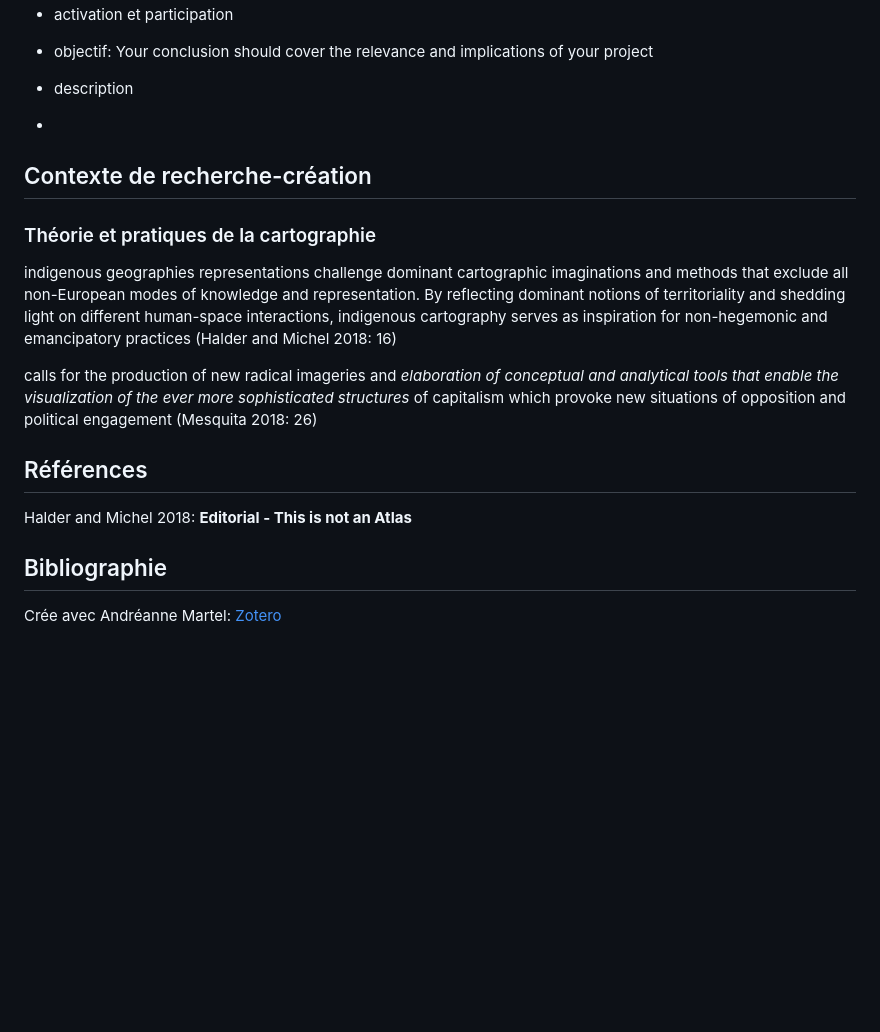
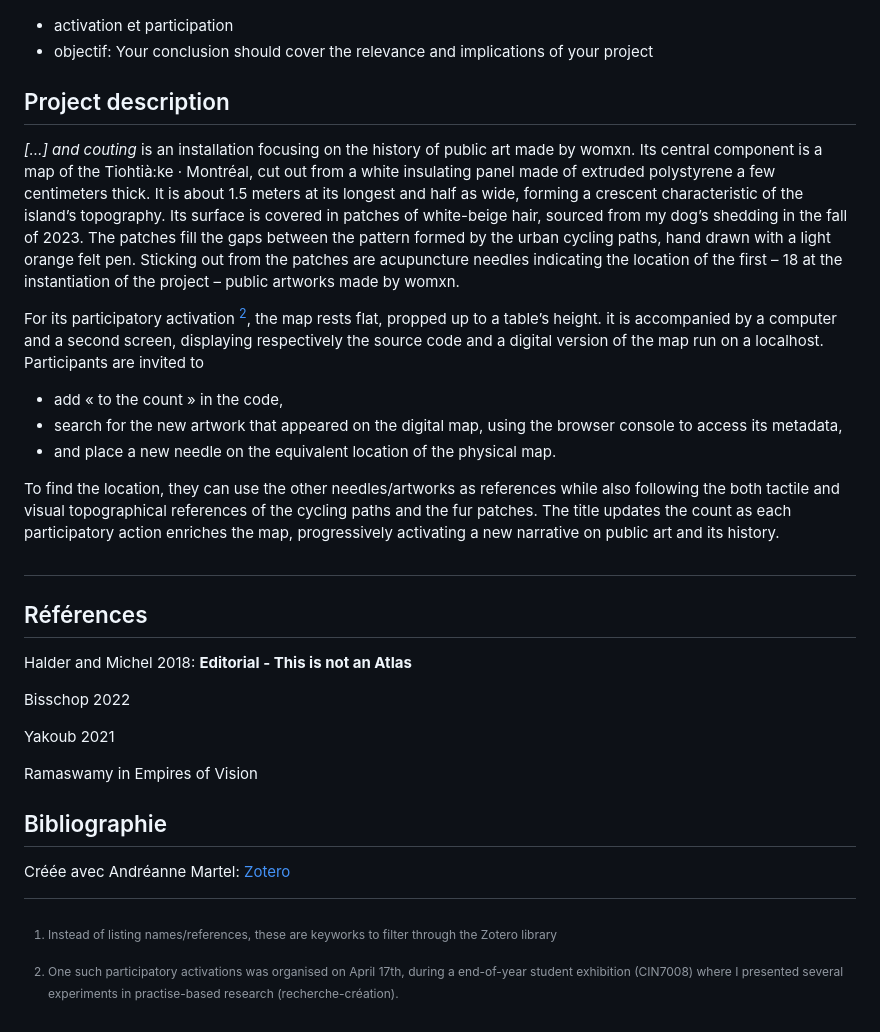
Before and after one commit to lenaMK/doc, a Markdown page: HAR7005/statement.md, the part around one of its changes. GitHub-like rendering; blank space fills up the shorter version.

Commit message:
intro + biblio + stakes

```diff
--- a/HAR7005/statement.md
+++ b/HAR7005/statement.md
@@ -37,12 +49,37 @@ To find the location, they can use the other needles/artworks as references whil
 
 
 
+## Project description
+
+*[…] and couting* is an installation focusing on the history of public art made by womxn. Its central component is a map of the Tiohtià:ke · Montréal, cut out from a white insulating panel made of extruded polystyrene a few centimeters thick. It is about 1.5 meters at its longest and half as wide, forming a crescent characteristic of the island’s topography. Its surface is covered in patches of white-beige hair, sourced from my dog’s shedding in the fall of 2023. The patches fill the gaps between the pattern formed by the urban cycling paths, hand drawn with a light orange felt pen. Sticking out from the patches are acupuncture needles indicating the location of the first – 18 at the instantiation of the project – public artworks made by womxn.
+
+For its participatory activation [^1], the map rests flat, propped up to a table’s height. it is accompanied by a computer and a second screen, displaying respectively the source code and a digital version of the map run on a localhost. Participants are invited to
+
+- add « to the count » in the code,
+- search for the new artwork that appeared on the digital map, using the browser console to access its metadata,
+- and place a new needle on the equivalent location of the physical map.
+
+To find the location, they can use the other needles/artworks as references while also following the both tactile and visual topographical references of the cycling paths and the fur patches. The title updates the count as each participatory action enriches the map, progressively activating a new narrative on public art and its history.
+
+##
 
 
 
+## Références
 
-- description
--
+Halder and Michel 2018: **Editorial - This is not an Atlas**
+
+Bisschop 2022
+
+Yakoub 2021
+
+Ramaswamy in Empires of Vision
+
+
+
+## Bibliographie
+
+Créée avec Andréanne Martel: [Zotero](https://www.zotero.org/groups/5236090/cartographie-et-restitution/library)
 
 
 
@@ -52,22 +89,5 @@ To find the location, they can use the other needles/artworks as references whil
 
 
 
-## Contexte de recherche-création
-
-### Théorie et pratiques de la cartographie
-
-indigenous geographies representations challenge dominant cartographic imaginations and methods that exclude all non-European modes of knowledge and representation. By reflecting dominant notions of territoriality and shedding light on different human-space interactions, indigenous cartography serves as inspiration for non-hegemonic and emancipatory practices (Halder and Michel 2018: 16)
-
-calls for the production of new radical imageries and *elaboration of conceptual and analytical tools that enable the visualization of the ever more sophisticated structures* of capitalism which provoke new situations of opposition and political engagement (Mesquita 2018: 26)
-
-
-
-## Références
-
-Halder and Michel 2018: **Editorial - This is not an Atlas**
-
-
-
-## Bibliographie
-
-Crée avec Andréanne Martel: [Zotero](https://www.zotero.org/groups/5236090/cartographie-et-restitution/library)
+[^1]: One such participatory activations was organised on April 17th, during a end-of-year student exhibition (CIN7008) where I presented several experiments in practise-based research (recherche-création).
+[^2]: Instead of listing names/references, these are keyworks to filter through the Zotero library
```
Also changed, not shown: other parts of HAR7005/statement.md (+31 -19 lines).
